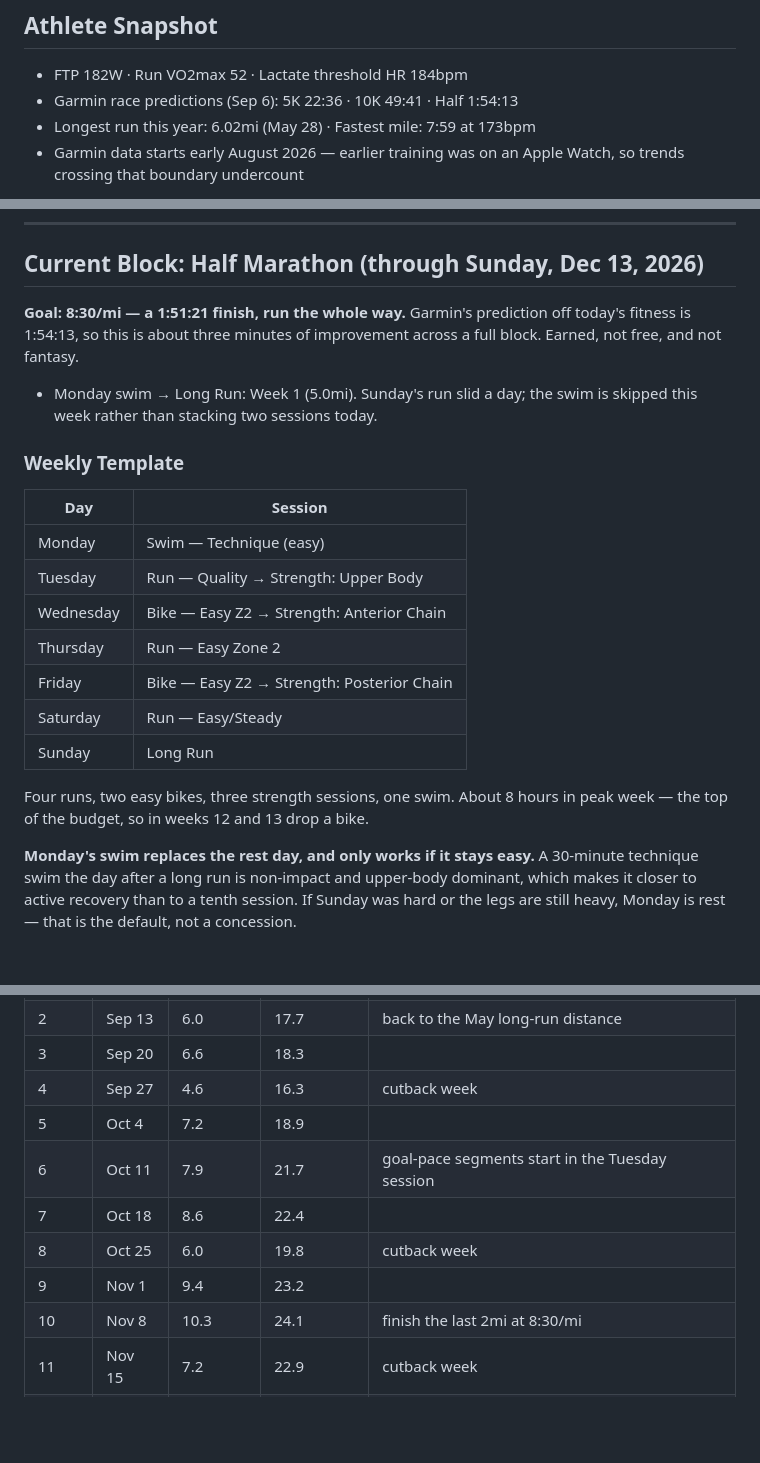
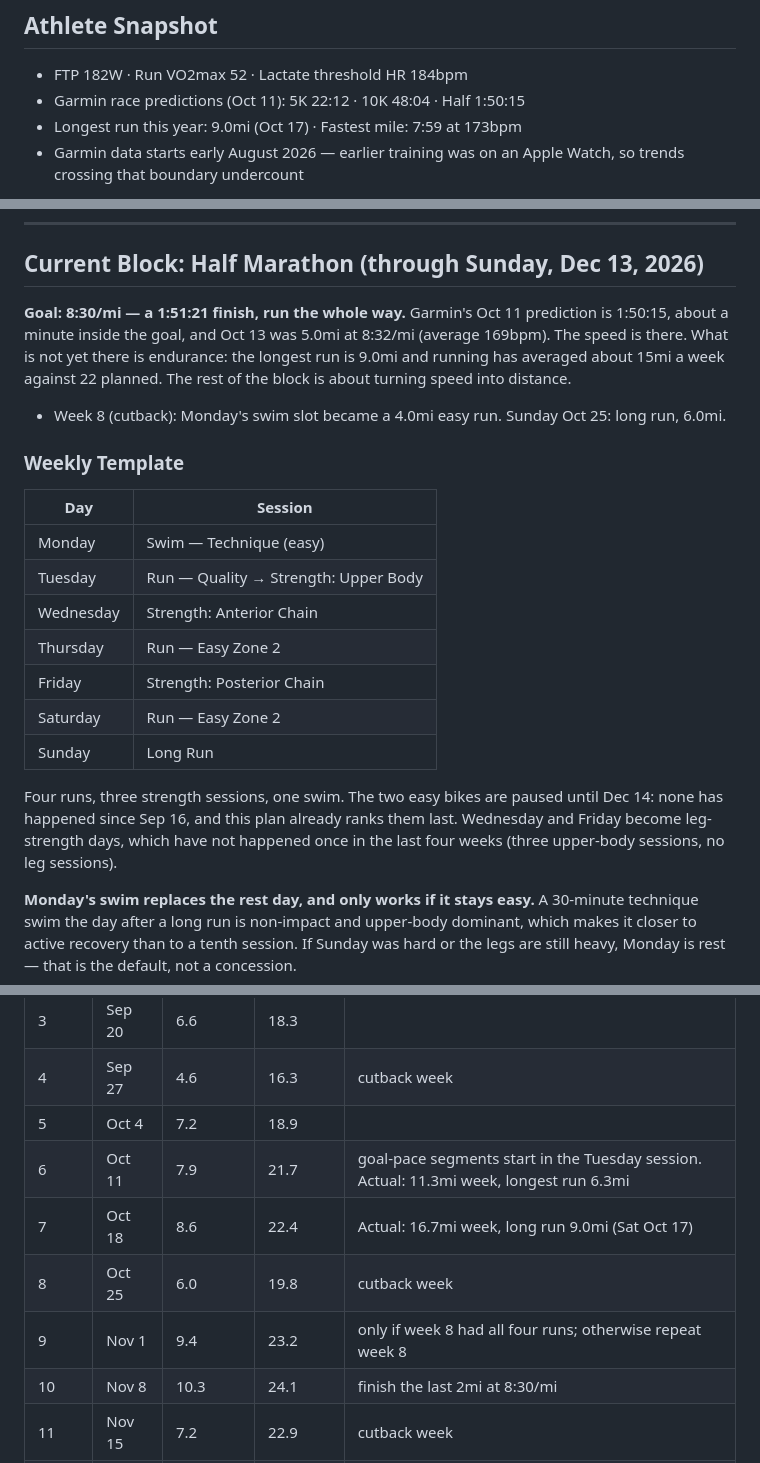
Before and after one commit to knahsirV/training-plan, a Markdown page: content/plan.md, 3 parts joined by grey strips. Drawn GitHub-style; blank space fills up the shorter version.

Commit message:
Oct 19: rebase block on actuals — refresh snapshot, rewrite goal framing around endurance, pause bikes, leg lifts on Wed/Fri, note actuals for weeks 6-7

```diff
--- a/content/plan.md
+++ b/content/plan.md
@@ -3,8 +3,8 @@
 ## Athlete Snapshot
 
 - FTP 182W · Run VO2max 52 · Lactate threshold HR 184bpm
-- Garmin race predictions (Sep 6): 5K 22:36 · 10K 49:41 · Half 1:54:13
-- Longest run this year: 6.02mi (May 28) · Fastest mile: 7:59 at 173bpm
+- Garmin race predictions (Oct 11): 5K 22:12 · 10K 48:04 · Half 1:50:15
+- Longest run this year: 9.0mi (Oct 17) · Fastest mile: 7:59 at 173bpm
 - Garmin data starts early August 2026 — earlier training was on an Apple Watch, so trends crossing that boundary undercount
 
 **What this block is built around: weekly running volume.** It is the strongest
@@ -23,11 +23,9 @@ time than the plan it replaces.
 
 ## Current Block: Half Marathon (through Sunday, Dec 13, 2026)
 
-**Goal: 8:30/mi — a 1:51:21 finish, run the whole way.** Garmin's prediction off
-today's fitness is 1:54:13, so this is about three minutes of improvement across
-a full block. Earned, not free, and not fantasy.
+**Goal: 8:30/mi — a 1:51:21 finish, run the whole way.** Garmin's Oct 11 prediction is 1:50:15, about a minute inside the goal, and Oct 13 was 5.0mi at 8:32/mi (average 169bpm). The speed is there. What is not yet there is endurance: the longest run is 9.0mi and running has averaged about 15mi a week against 22 planned. The rest of the block is about turning speed into distance.
 
-- Monday swim → Long Run: Week 1 (5.0mi). Sunday's run slid a day; the swim is skipped this week rather than stacking two sessions today.
+- Week 8 (cutback): Monday's swim slot became a 4.0mi easy run. Sunday Oct 25: long run, 6.0mi.
 
 ### Weekly Template
 
@@ -35,14 +33,13 @@ a full block. Earned, not free, and not fantasy.
 |---|---|
 | Monday | Swim — Technique (easy) |
 | Tuesday | Run — Quality → Strength: Upper Body |
-| Wednesday | Bike — Easy Z2 → Strength: Anterior Chain |
+| Wednesday | Strength: Anterior Chain |
 | Thursday | Run — Easy Zone 2 |
-| Friday | Bike — Easy Z2 → Strength: Posterior Chain |
-| Saturday | Run — Easy/Steady |
+| Friday | Strength: Posterior Chain |
+| Saturday | Run — Easy Zone 2 |
 | Sunday | Long Run |
 
-Four runs, two easy bikes, three strength sessions, one swim. About 8 hours in
-peak week — the top of the budget, so in weeks 12 and 13 drop a bike.
+Four runs, three strength sessions, one swim. The two easy bikes are paused until Dec 14: none has happened since Sep 16, and this plan already ranks them last. Wednesday and Friday become leg-strength days, which have not happened once in the last four weeks (three upper-body sessions, no leg sessions).
 
 **Monday's swim replaces the rest day, and only works if it stays easy.** A
 30-minute technique swim the day after a long run is non-impact and upper-body
@@ -83,10 +80,10 @@ neither lands within eight hours before a hard run.
 | 3 | Sep 20 | 6.6 | 18.3 | |
 | 4 | Sep 27 | 4.6 | 16.3 | cutback week |
 | 5 | Oct 4 | 7.2 | 18.9 | |
-| 6 | Oct 11 | 7.9 | 21.7 | goal-pace segments start in the Tuesday session |
-| 7 | Oct 18 | 8.6 | 22.4 | |
+| 6 | Oct 11 | 7.9 | 21.7 | goal-pace segments start in the Tuesday session. Actual: 11.3mi week, longest run 6.3mi |
+| 7 | Oct 18 | 8.6 | 22.4 | Actual: 16.7mi week, long run 9.0mi (Sat Oct 17) |
 | 8 | Oct 25 | 6.0 | 19.8 | cutback week |
-| 9 | Nov 1 | 9.4 | 23.2 | |
+| 9 | Nov 1 | 9.4 | 23.2 | only if week 8 had all four runs; otherwise repeat week 8 |
 | 10 | Nov 8 | 10.3 | 24.1 | finish the last 2mi at 8:30/mi |
 | 11 | Nov 15 | 7.2 | 22.9 | cutback week |
 | 12 | Nov 22 | 11.3 | 27.0 | finish the last 3mi at 8:30/mi |
```
